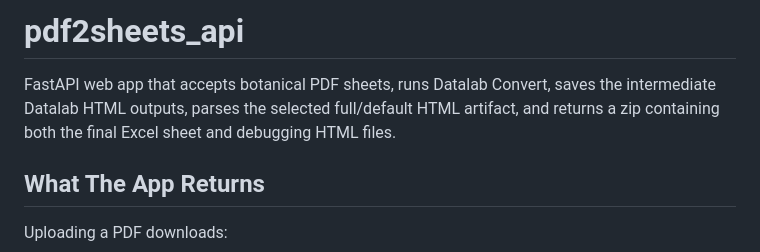
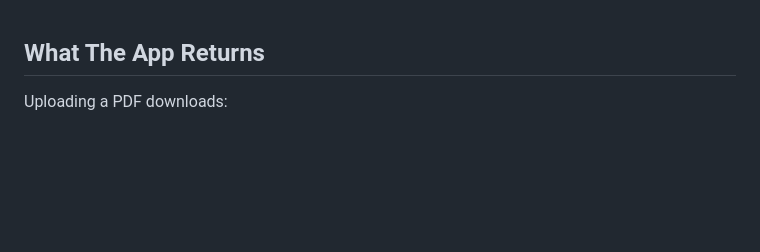
Before and after one commit to captain737/pdf2sheets_api, a Markdown page: README.md, the part around the change. Rendered like a GitHub page; blank space fills up the shorter version.

```diff
--- a/README.md
+++ b/README.md
@@ -1,7 +1,3 @@
-# pdf2sheets_api
-
-FastAPI web app that accepts botanical PDF sheets, runs Datalab Convert, saves the intermediate Datalab HTML outputs, parses the selected full/default HTML artifact, and returns a zip containing both the final Excel sheet and debugging HTML files.
-
 ## What The App Returns
 
 Uploading a PDF downloads:
```
